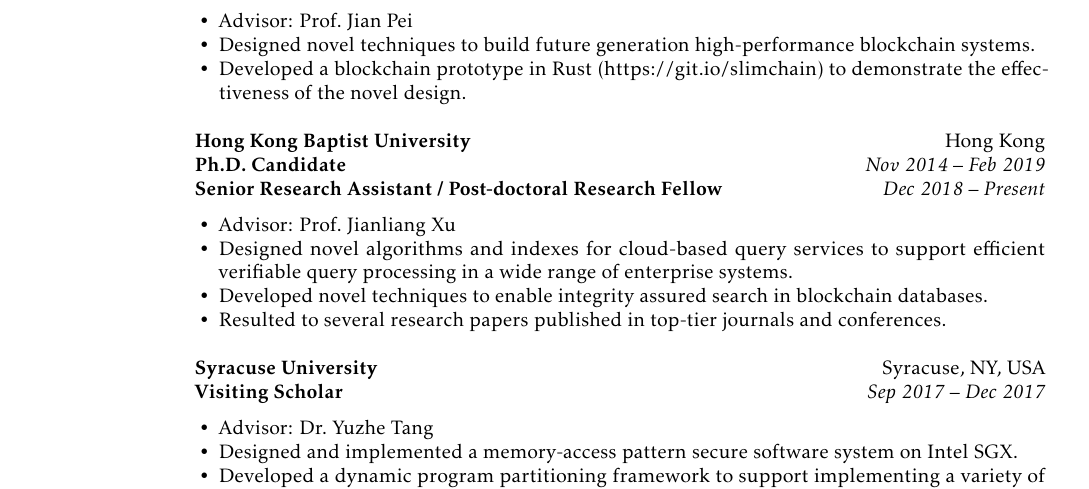
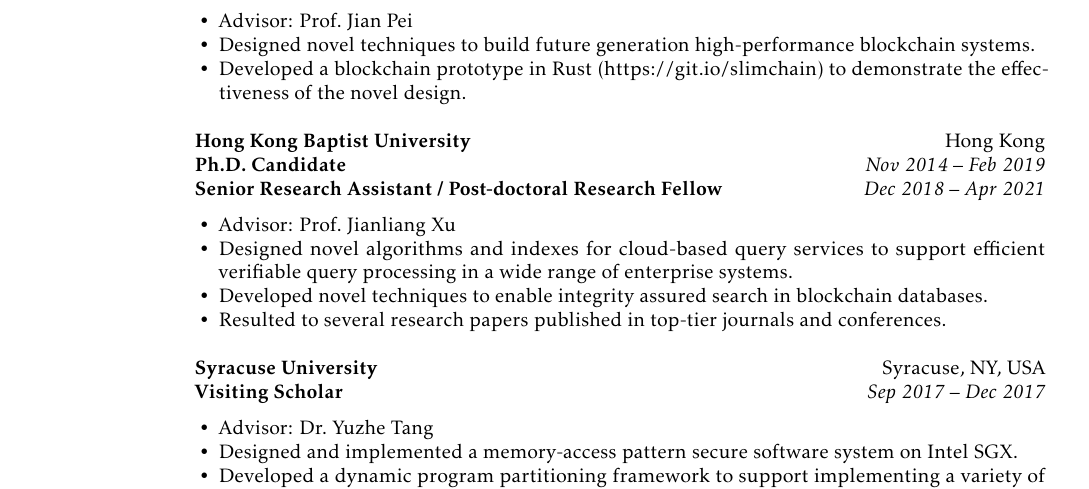
Before and after one commit to xu-cheng/cv, a LaTeX CV (cv.tex): part of page 1 of 2, cut so that both start at the same text. Compiled offline with pdfLaTeX.

Commit message:
update cv

```diff
--- a/cv.tex
+++ b/cv.tex
@@ -37,7 +37,7 @@
 \subsection{Hong Kong Baptist University}[Hong Kong]
 \begin{positions}
   \entry{Ph.D.\ Candidate}{Nov 2014~--~Feb 2019}
-  \entry{Senior Research Assistant / Post-doctoral Research Fellow}{Dec 2018~--~Present}
+  \entry{Senior Research Assistant / Post-doctoral Research Fellow}{Dec 2018~--~Apr 2021}
 \end{positions}
 
 \begin{itemize}
```
